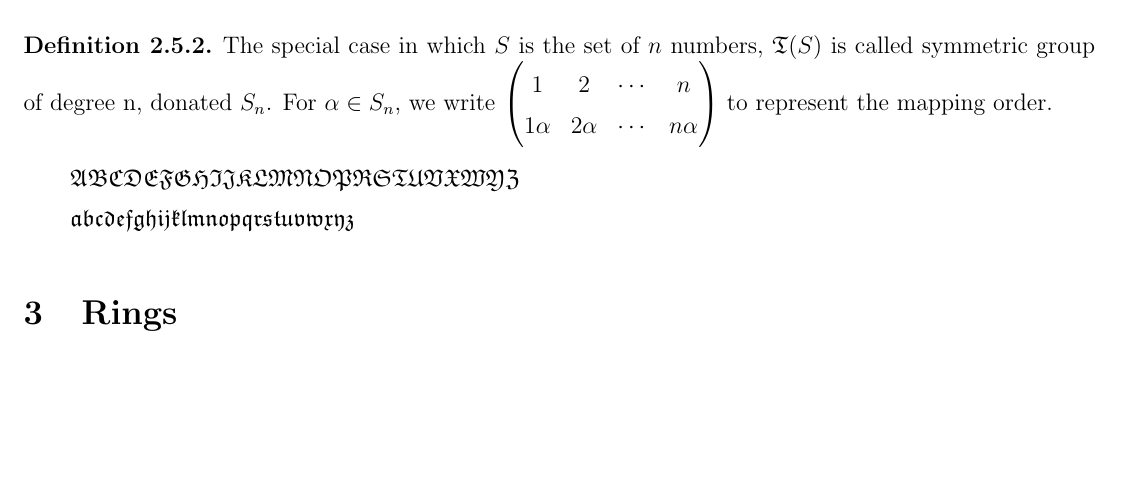
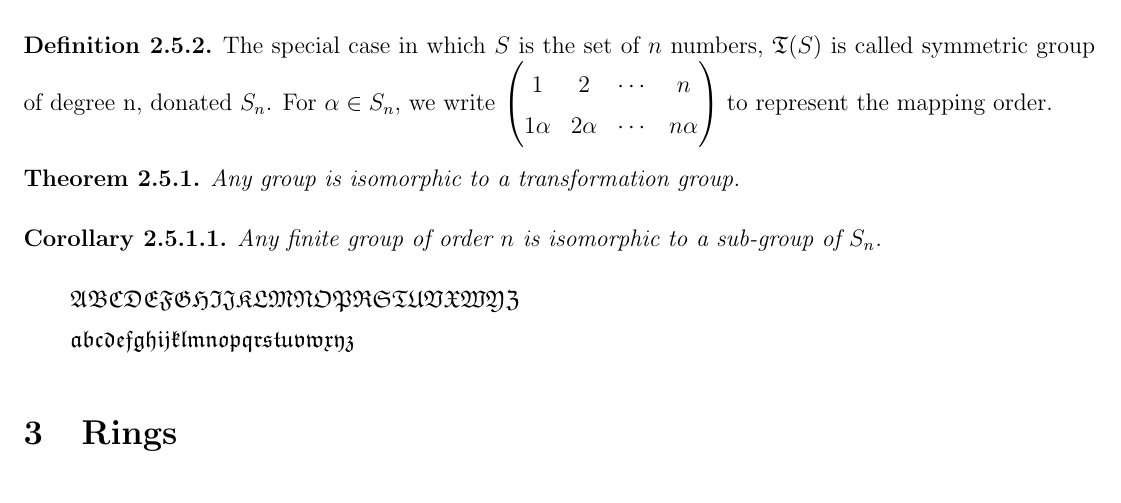
Before and after one commit to drunkcoding/Abstract-Algebra, a LaTeX document (Lreport.tex): part of page 5 of 5, cut so that both start at the same text, the shorter picture padded with empty space. Compiled offline with LaTeX, dvips and Ghostscript.

Commit message:
add theorem

```diff
--- a/Lreport.tex
+++ b/Lreport.tex
@@ -200,6 +200,12 @@
 	}$
 	to represent the mapping order.
 	\end{definition}
+	\begin{theorem}
+	Any group is isomorphic to a transformation group.
+	\end{theorem}
+	\begin{corollary}
+	Any finite group of order $n$ is isomorphic to a sub-group of $S_n$.
+	\end{corollary}
 
 	$\mathfrak{ABCDEFGHIJKLMNOPRSTUVXWYZ}$
 
```
Also changed, not shown: Lreport.pdf.
